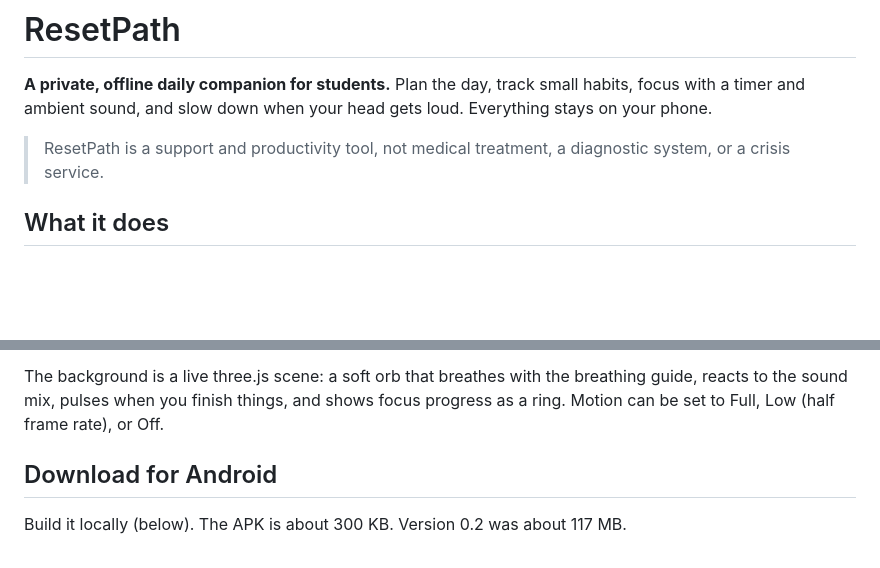
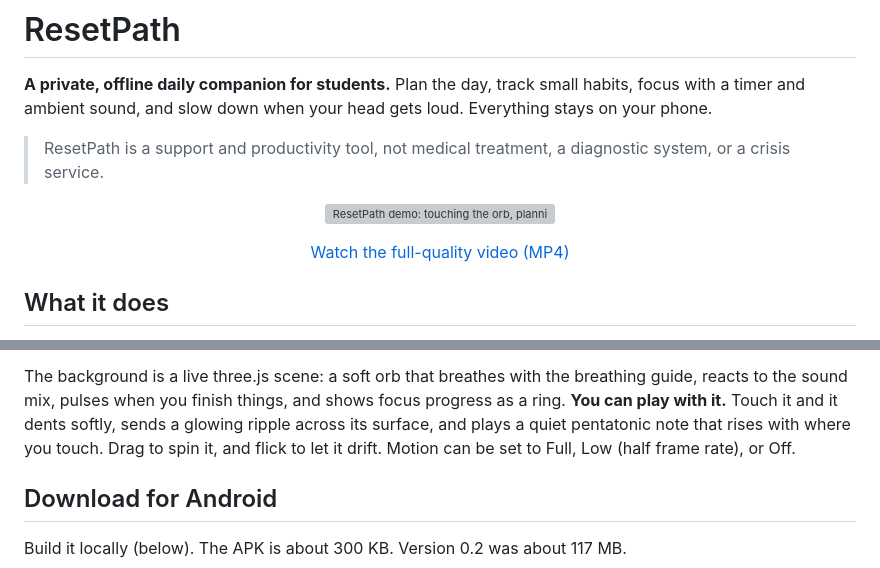
Before and after one commit to Nikhi00718/ResetPath, a Markdown page: README.md, 2 parts joined by grey strips. GitHub-like rendering; blank space fills up the shorter version; grey boxes are pictures that could not be loaded.

```diff
--- a/README.md
+++ b/README.md
@@ -6,6 +6,11 @@ loud. Everything stays on your phone.
 
 > ResetPath is a support and productivity tool, not medical treatment, a
 > diagnostic system, or a crisis service.
+
+<p align="center">
+  <a href="docs/demo.mp4"><img src="docs/demo.gif" alt="ResetPath demo: touching the orb, planning the day, mixing rain and fire, focus timer, guided breathing, and weekly stats" width="300"></a>
+</p>
+<p align="center"><a href="docs/demo.mp4">Watch the full-quality video (MP4)</a></p>
 
 ## What it does
 
@@ -27,8 +32,10 @@ loud. Everything stays on your phone.
 
 The background is a live three.js scene: a soft orb that breathes with the
 breathing guide, reacts to the sound mix, pulses when you finish things, and
-shows focus progress as a ring. Motion can be set to Full, Low (half frame rate),
-or Off.
+shows focus progress as a ring. **You can play with it.** Touch it and it dents
+softly, sends a glowing ripple across its surface, and plays a quiet pentatonic
+note that rises with where you touch. Drag to spin it, and flick to let it
+drift. Motion can be set to Full, Low (half frame rate), or Off.
 
 ## Download for Android
 
```
Also changed, not shown: CHANGELOG.md (+2 -0 lines), docs/screenshot.png (added), 7 other files.
